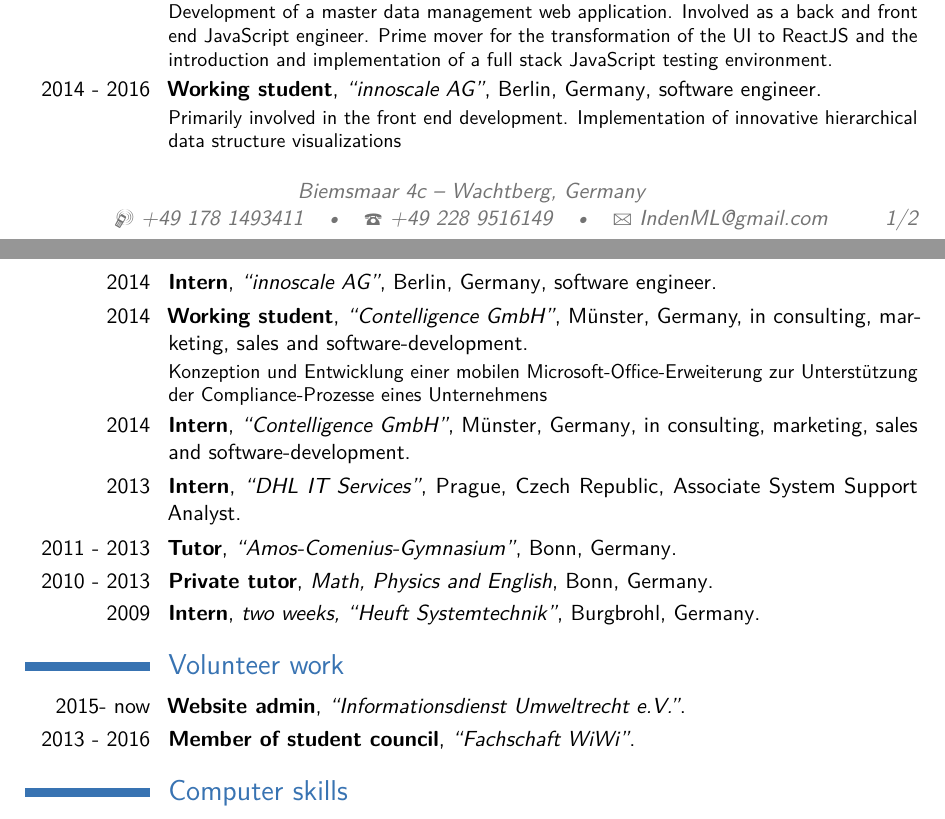
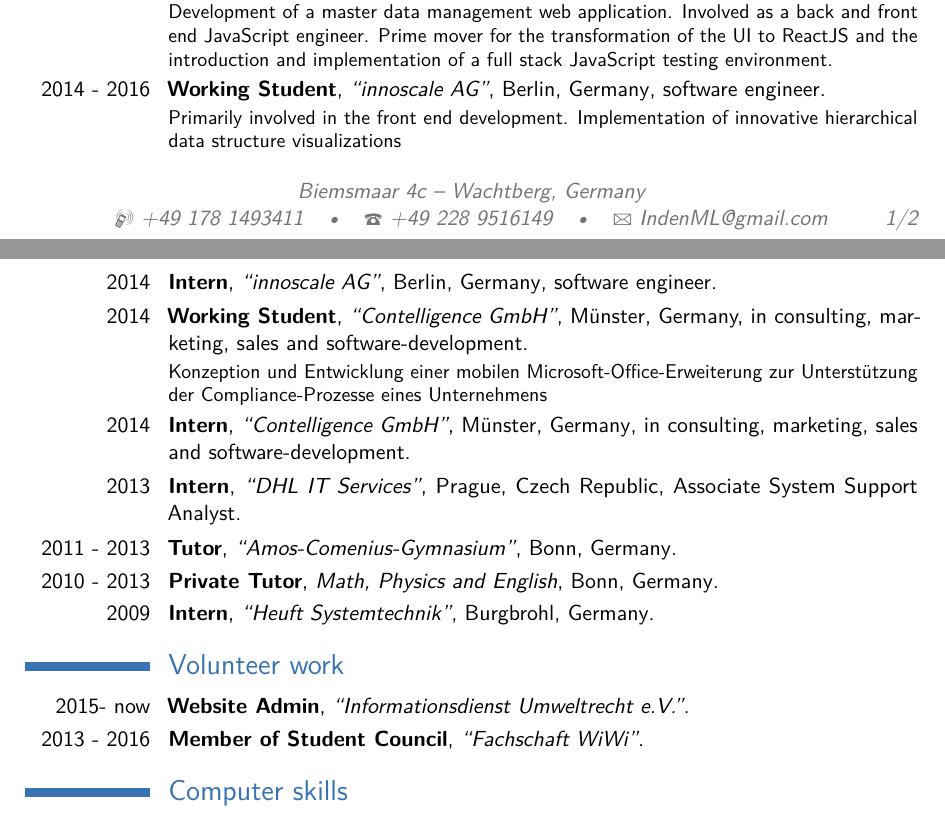
Before and after one commit to mxinden/curriculum-vitae, a LaTeX CV (main.tex): two parts of pages 1 and 2 of 2, joined at a grey line, cut so that both start at the same text. Compiled offline with pdfLaTeX.

Commit message:
Capitalize entry headings

```diff
--- a/main.tex
+++ b/main.tex
@@ -148,7 +148,7 @@ testing environment.}
 
 \cventry
 {2014 - 2016}
-{\babel{Werksstudent}{Working student}}
+{\babel{Werksstudent}{Working Student}}
 {\enquote{innoscale AG}}
 {Berlin, Germany}
 {\babel{Software-Entwickler}{software engineer}}
@@ -158,7 +158,7 @@ testing environment.}
 
 \cventry
 {2014}
-{\babel{Werksstudent}{Working student}}
+{\babel{Werksstudent}{Working Student}}
 {\enquote{Contelligence GmbH}}
 {Münster, Germany}
 {\babel{in Beratung, Vertrieb und Software-Entwicklung}{in consulting, marketing, sales and software-development}}
@@ -168,13 +168,13 @@ testing environment.}
 
 \cventry{2013}{\babel{Praktikum}{Intern}}{\enquote{DHL IT Services}}{Prague, Czech Republic}{Associate System Support Analyst}{}
 \cventry{2011 - 2013}{\babel{Tutor im Silentium}{Tutor}}{\enquote{Amos-Comenius-Gymnasium}}{Bonn, Germany}{}{}
-\cventry{2010 - 2013}{\babel{Nachhilfelehrer}{Private tutor}}{\babel{Mathe, Physik und Englisch}{Math, Physics and English}}{Bonn, Germany}{}{}
-\cventry{2009}{\babel{Praktikum}{Intern}}{\babel{zwei Wochen}{two weeks}, \enquote{Heuft Systemtechnik}}{Burgbrohl, Germany}{}{}
+\cventry{2010 - 2013}{\babel{Nachhilfelehrer}{Private Tutor}}{\babel{Mathe, Physik und Englisch}{Math, Physics and English}}{Bonn, Germany}{}{}
+\cventry{2009}{\babel{Praktikum}{Intern}}{\enquote{Heuft Systemtechnik}}{Burgbrohl, Germany}{}{}
 
 
 \section{\babel{Ehrenamtliche Tätigkeiten}{Volunteer work}}
-\cventry{2015- \babel{jetzt}{now}}{Website \babel{Admin}{admin}}{\enquote{Informationsdienst Umweltrecht e.V.}}{}{}{}
-\cventry{2013 - 2016}{\babel{Aktives Fachschaftsmitglied}{Member of student council}}{\enquote{Fachschaft WiWi}}{}{}{}
+\cventry{2015- \babel{jetzt}{now}}{Website \babel{Admin}{Admin}}{\enquote{Informationsdienst Umweltrecht e.V.}}{}{}{}
+\cventry{2013 - 2016}{\babel{Aktives Fachschaftsmitglied}{Member of Student Council}}{\enquote{Fachschaft WiWi}}{}{}{}
 
 %----------------------------------------------------------------------------------------
 %	AWARDS SECTION
```
